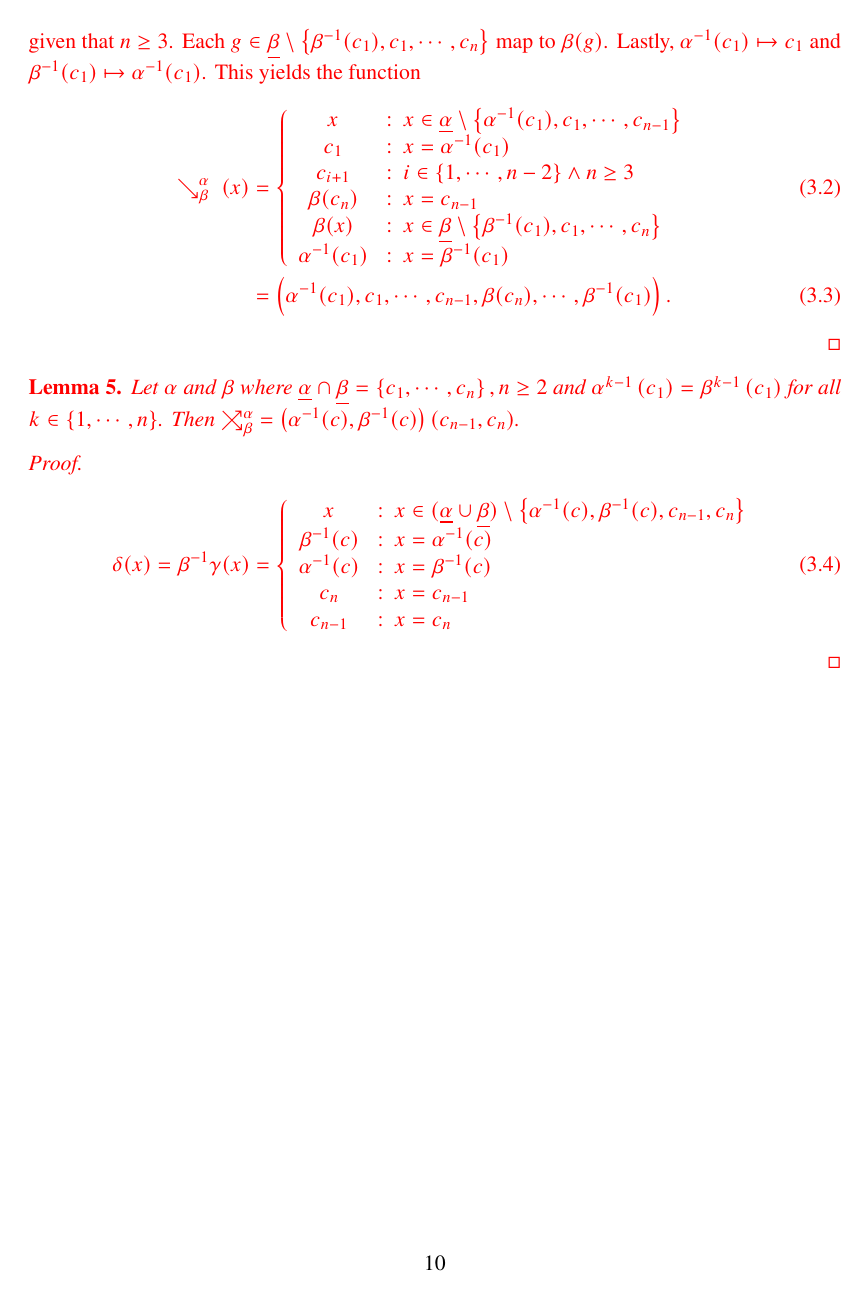
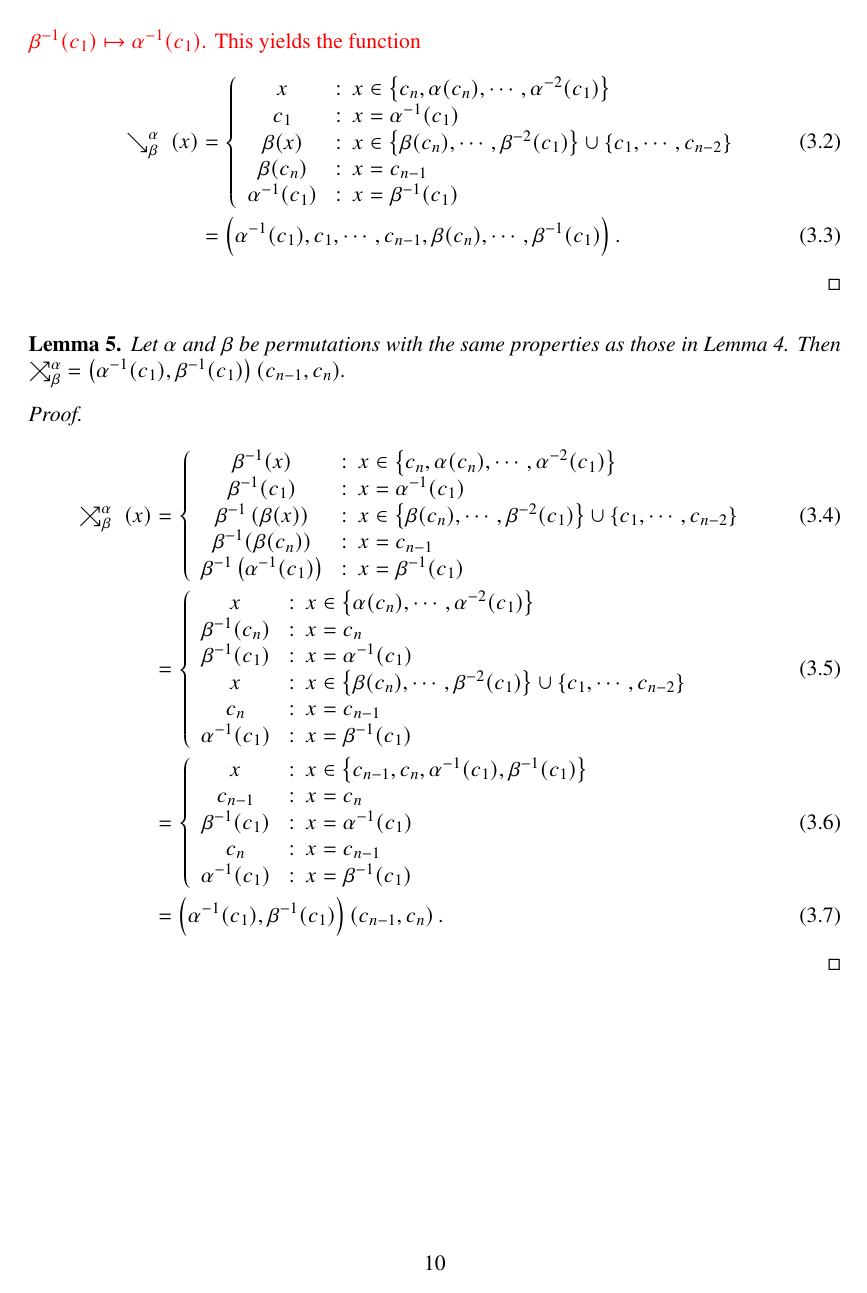
Before and after one commit to ase22003/Permutation-Group-Project, a LaTeX thesis (Report/main.tex): page 13 of 18. Compiled offline with pdfLaTeX.

Commit message:
corrected lemma 4 and 5

```diff
--- a/Report/main.tex
+++ b/Report/main.tex
@@ -612,50 +625,83 @@ In the trivial case where they share no element, the permutations commute, so th
 	\begin{align}
 		\conjl \alpha \beta (x) &= \left\{
 				\begin{array}{cl}
-					x & : \ x\in\alphaset\setminus\left\{\alpha\inv(c_1),c_1,\cdots,c_{n-1}\right\} \\
-					c_1 & : \ x=\alpha\inv(c_1) \\
-					c_{i+1} & : \ i\in\{1,\cdots,n-2\}  \wedge n\geq 3\\
+					x & : \ x\in\set{\spann {c_n, \alpha(c_n)} \alpha^{-2}(c_1)} \\
+					c_1 & : \  x=\alpha\inv(c_1) \\
+					\beta(x) & : \ x\in\set{\spann {\beta(c_n)} \beta^{-2}(c_1)} \cup \set{\spann {c_1} c_{n-2}} \\
 					\beta(c_n) & : \ x=c_{n-1} \\
-					\beta(x) & : \ x\in\betaset\setminus\left\{\beta\inv(c_1),c_1,\cdots,c_{n}\right\} \\
-					\alpha\inv(c_1) & : \ x=\beta\inv(c_1) \\
+					\alpha\inv(c_1) & : \ x=\beta\inv(c_1)
 				\end{array}
 			\right. \\
 				&= \left(\alpha\inv(c_1),c_1,\cdots,c_{n-1},\beta(c_n),\cdots,\beta\inv(c_1)\right).
 	\end{align}
-					%\alpha(x) & : \ x\in\left\{\alpha\inv(c_1),c_1,\cdots,c_{n-2}\right\} \wedge n\geq 3 \\
-	%For \(d\in\betaset\setminus\left\{\beta\inv(c_1)\right\}\cup\left\{\alpha\inv(c_1),c_1,\cdots,c_{n-2}\right\}\), \(d\mapsto\beta(d)\).
-	%Let \(b\in\alphaset\setminus\left\{c_{n-1}\right\}\), then \(b\mapsto b\). In the case of \(c_{n-1}\), \(\alpha\inv\beta\alpha(c_{n-1})=\alpha\inv\beta(c_n)=\beta(c_{n})\).
-	%For each \(d\in\betaset\setminus\left\{\beta\inv(c_1),c_1,\cdots,c_{n-1}\right\}\), \(d\mapsto\beta(d)\).
-	%Lastly, \(\beta\inv(c_1)\) maps to \(\alpha\inv\beta\alpha\beta\inv(c_1)=\alpha\inv\beta\beta\inv(c_1)=\alpha\inv(c_1)\). This gives the function
-	%\begin{equation}
-	%	\conjl \alpha \beta (x) = \left\{
+	%\begin{align}
+	%	\conjl \alpha \beta (x) &= \left\{
 	%			\begin{array}{cl}
-	%				x & : \ x\in (\alphaset\setminus\{c_{n-1}\}) \\
-	%				\beta\inv(c_n) & : \ x=c_{n-1} \\
-	%				\beta(x) & : \ x\in\betaset\setminus\left\{\beta\inv(c_1),c_1,\cdots,c_{n-1}\right\} \\
-	%				\alpha\inv(c_1) & : \ x=\beta\inv(c_1)
+	%				x & : \ x\in\alphaset\setminus\left\{\alpha\inv(c_1),c_1,\cdots,c_{n-1}\right\} \\
+	%				c_1 & : \ x=\alpha\inv(c_1) \\
+	%				c_{i+1} & : \ i\in\{1,\cdots,n-2\}  \wedge n\geq 3\\
+	%				\beta(c_n) & : \ x=c_{n-1} \\
+	%				\beta(x) & : \ x\in\betaset\setminus\left\{\beta\inv(c_1),c_1,\cdots,c_{n}\right\} \\
+	%				\alpha\inv(c_1) & : \ x=\beta\inv(c_1) \\
 	%			\end{array}
-	%		\right.
-	%\end{equation}
-	%which equals \(\left(c_{n-1},\beta\inv(c_n)\right)\).
+	%		\right. \\
+	%			&= \left(\alpha\inv(c_1),c_1,\cdots,c_{n-1},\beta(c_n),\cdots,\beta\inv(c_1)\right).
+	%\end{align}
+	%				%\alpha(x) & : \ x\in\left\{\alpha\inv(c_1),c_1,\cdots,c_{n-2}\right\} \wedge n\geq 3 \\
+	%%For \(d\in\betaset\setminus\left\{\beta\inv(c_1)\right\}\cup\left\{\alpha\inv(c_1),c_1,\cdots,c_{n-2}\right\}\), \(d\mapsto\beta(d)\).
+	%%Let \(b\in\alphaset\setminus\left\{c_{n-1}\right\}\), then \(b\mapsto b\). In the case of \(c_{n-1}\), \(\alpha\inv\beta\alpha(c_{n-1})=\alpha\inv\beta(c_n)=\beta(c_{n})\).
+	%%For each \(d\in\betaset\setminus\left\{\beta\inv(c_1),c_1,\cdots,c_{n-1}\right\}\), \(d\mapsto\beta(d)\).
+	%%Lastly, \(\beta\inv(c_1)\) maps to \(\alpha\inv\beta\alpha\beta\inv(c_1)=\alpha\inv\beta\beta\inv(c_1)=\alpha\inv(c_1)\). This gives the function
+	%%\begin{equation}
+	%%	\conjl \alpha \beta (x) = \left\{
+	%%			\begin{array}{cl}
+	%%				x & : \ x\in (\alphaset\setminus\{c_{n-1}\}) \\
+	%%				\beta\inv(c_n) & : \ x=c_{n-1} \\
+	%%				\beta(x) & : \ x\in\betaset\setminus\left\{\beta\inv(c_1),c_1,\cdots,c_{n-1}\right\} \\
+	%%				\alpha\inv(c_1) & : \ x=\beta\inv(c_1)
+	%%			\end{array}
+	%%		\right.
+	%%\end{equation}
+	%%which equals \(\left(c_{n-1},\beta\inv(c_n)\right)\).
 \end{proof}
 
 \begin{lemma}
-	Let \(\alpha\) and \(\beta\) where \(\alphaset\cap\betaset = \left\{c_1,\cdots,c_n\right\}, n\geq 2\) and \(\alpha^{k-1}\left(c_1\right)=\beta^{k-1}\left(c_1\right)\) for all \(k\in\left\{1,\cdots,n\right\}\). Then \(\comml \alpha \beta = \left(\alpha\inv(c),\beta\inv(c)\right)\left(c_{n-1},c_n\right)\).
+	%Let \(\alpha\) and \(\beta\) where \(\alphaset\cap\betaset = \left\{c_1,\cdots,c_n\right\}, n\geq 2\) and \(\alpha^{k-1}\left(c_1\right)=\beta^{k-1}\left(c_1\right)\) for all \(k\in\left\{1,\cdots,n\right\}\). Then \(\comml \alpha \beta = \left(\alpha\inv(c),\beta\inv(c)\right)\left(c_{n-1},c_n\right)\).
+	Let \(\alpha\) and \(\beta\) be permutations with the same properties as those in Lemma \ref{conj_string}. Then \(\comml \alpha \beta = \perm{\alpha\inv(c_1),\beta\inv(c_1)}\perm{c_{n-1},c_n}\).
 \end{lemma}
 
 \begin{proof}
-	\begin{equation}
-	\delta(x) = \beta\inv\gamma(x) = \left\{
-			\begin{array}{cl}
-				x & : \ x\in (\alphaset\cup\betaset) \setminus\left\{\alpha\inv(c), \beta\inv(c), c_{n-1}, c_n \right\} \\
-				\beta\inv(c) & : \ x=\alpha\inv(c) \\
-				\alpha\inv(c) & : \ x=\beta\inv(c) \\
-				c_n & : \ x=c_{n-1} \\
-				c_{n-1} & : \ x=c_n
-			\end{array}
-		\right.
-	\end{equation}
+	\begin{align}
+		\comml \alpha \beta (x) &= \left\{
+				\begin{array}{cl}
+					\beta\inv(x) & : \ x\in\set{\spann {c_n, \alpha(c_n)} \alpha^{-2}(c_1)} \\
+					\beta\inv(c_1) & : \  x=\alpha\inv(c_1) \\
+					\beta\inv\left(\beta(x)\right) & : \ x\in\set{\spann {\beta(c_n)} \beta^{-2}(c_1)} \cup \set{\spann {c_1} c_{n-2}} \\
+					\beta\inv(\beta(c_n)) & : \ x=c_{n-1} \\
+					\beta\inv\left(\alpha\inv(c_1)\right) & : \ x=\beta\inv(c_1)
+				\end{array}
+			\right. \\
+		&= \left\{
+				\begin{array}{cl}
+					x & : \ x\in\set{\spann {\alpha(c_n)} \alpha^{-2}(c_1)} \\
+					\beta\inv(c_{n}) & : \ x=c_n \\
+					\beta\inv(c_1) & : \  x=\alpha\inv(c_1) \\
+					x & : \ x\in\set{\spann {\beta(c_n)} \beta^{-2}(c_1)} \cup \set{\spann {c_1} c_{n-2}} \\
+					c_n & : \ x=c_{n-1} \\
+					\alpha\inv(c_1) & : \ x=\beta\inv(c_1)
+				\end{array}
+			\right. \\
+		&= \left\{
+				\begin{array}{cl}
+					x & : \ x\in\set{c_{n-1},c_n,\alpha\inv(c_1),\beta\inv(c_1)} \\
+					c_{n-1} & : \ x=c_n \\
+					\beta\inv(c_1) & : \  x=\alpha\inv(c_1) \\
+					c_n & : \ x=c_{n-1} \\
+					\alpha\inv(c_1) & : \ x=\beta\inv(c_1)
+				\end{array}
+			\right.\\
+		&= \perm{\alpha\inv(c_1),\beta\inv(c_1)}\perm{c_{n-1},c_n}.
+	\end{align}
 \end{proof}
 \color{black}
 %}}}
```
Also changed, not shown: Report/main.pdf, Report/main.tex (25 more changed lines), 2 other files.
